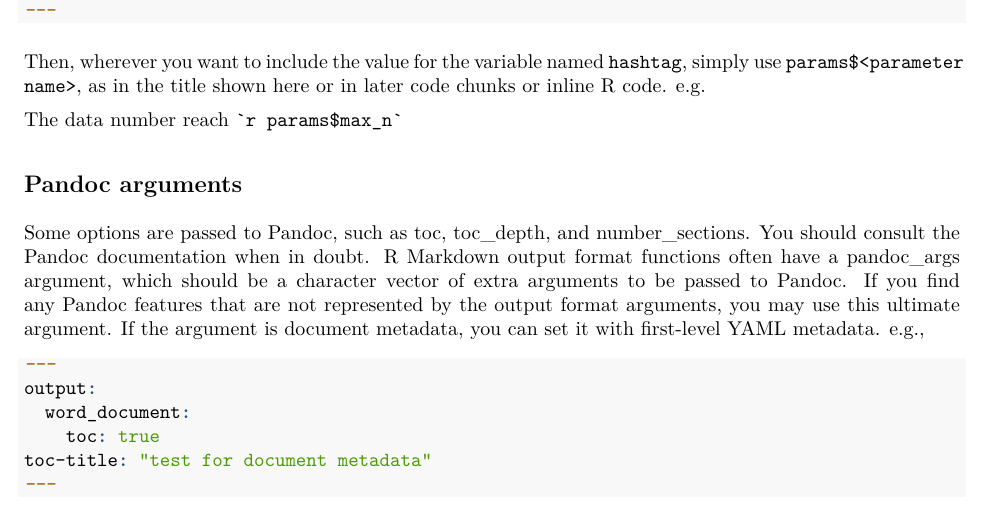
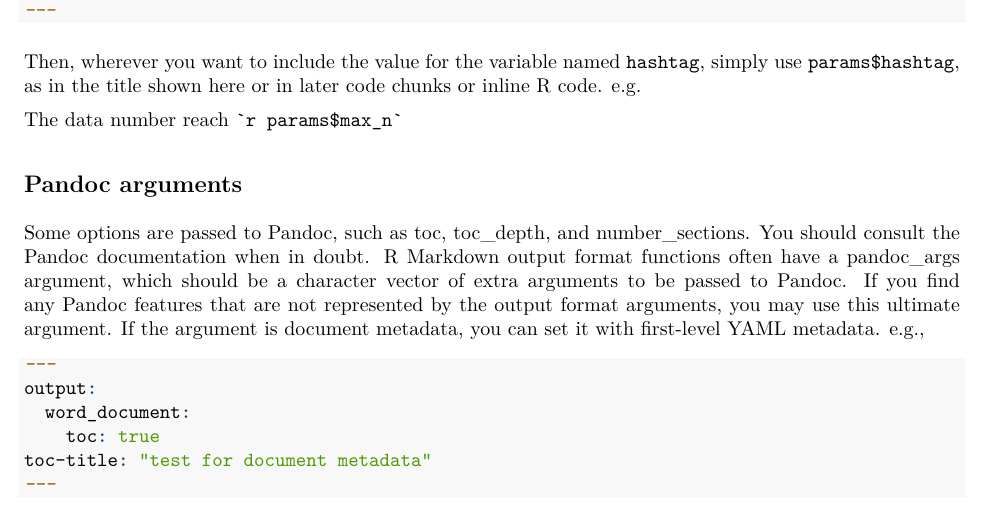
Before and after one commit to hao203/rmarkdown-YAML, an R Markdown document (readme.Rmd): part of page 11 of 12, cut so that both start at the same text. The pictures show the output file readme.pdf that the author committed with the source.

Commit message:
modify params

````diff
--- a/readme.Rmd
+++ b/readme.Rmd
@@ -4,15 +4,15 @@ author: "Hao Liang"
 date: "`r Sys.Date()`"
 affiliation: HNUCM
 output:
+  md_document:
+    toc: yes
+    toc_depth: 2
+  rmdformats::downcute:
+    highlight: tango
   pdf_document:
     toc: yes
     latex_engine: xelatex
     highlight: tango
-  rmdformats::downcute:
-    highlight: tango
-  md_document:
-    toc: yes
-    toc_depth: 2
   html_document:
     toc: yes
     toc_depth: '2'
@@ -526,7 +526,7 @@ output:
 ---
 ```
 
-Then, wherever you want to include the value for the variable named `hashtag`, simply use `params$<parameter name>`, as in the title shown here or in later code chunks or inline R code. e.g.
+Then, wherever you want to include the value for the variable named `hashtag`, simply use `params$hashtag`, as in the title shown here or in later code chunks or inline R code. e.g.
 
 The data number reach  `` `r knitr::inline_expr('params$max_n')` ``
 
````
Also changed, not shown: readme.md, readme.pdf.
